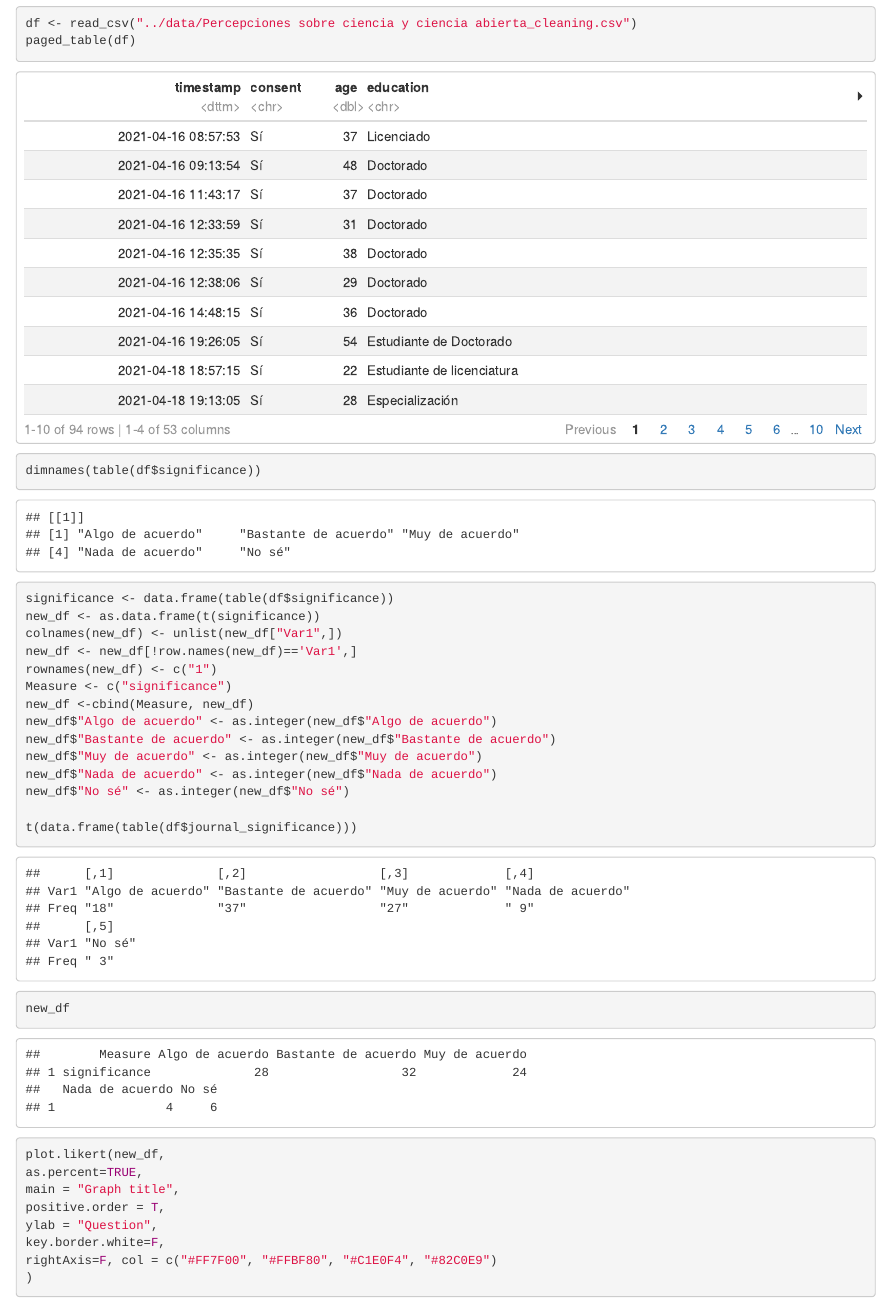
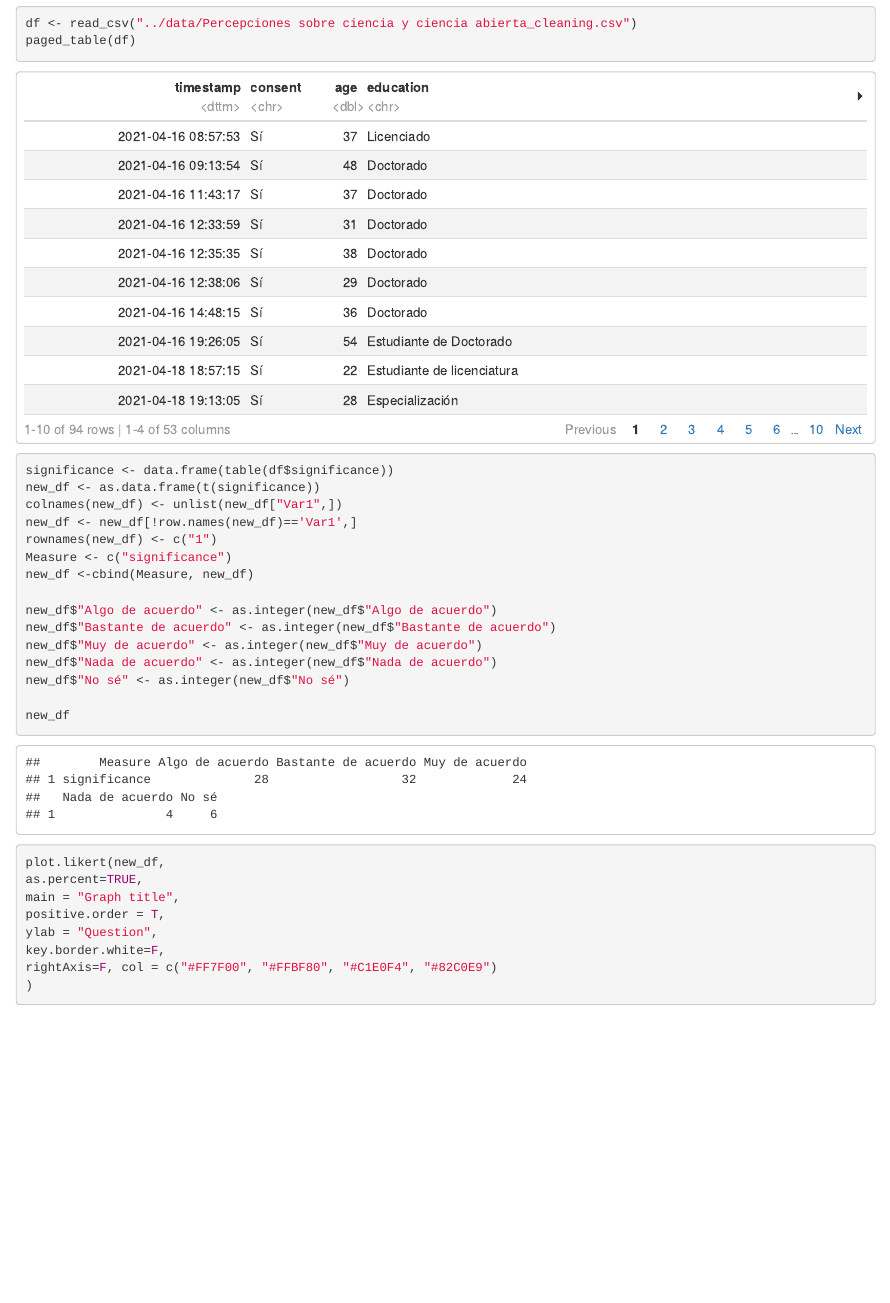
Before and after one commit to francosbenitez/thesis, an R Markdown document (analysis/r-script.Rmd): the page in a window 1100 px wide, from 720 px down. Rendered offline with R 4.5, knitr and Pandoc, with nearby package versions; some code elsewhere in the file could not run offline.

Commit message:
feat: program to create tables created

````diff
--- a/analysis/r-script.Rmd
+++ b/analysis/r-script.Rmd
@@ -43,8 +43,6 @@ paged_table(df)
 ```
 
 ```{r}
-
-dimnames(table(df$significance))
 significance <- data.frame(table(df$significance))
 new_df <- as.data.frame(t(significance))
 colnames(new_df) <- unlist(new_df["Var1",])
@@ -52,16 +50,16 @@ new_df <- new_df[!row.names(new_df)=='Var1',]
 rownames(new_df) <- c("1")
 Measure <- c("significance")
 new_df <-cbind(Measure, new_df)
+
 new_df$"Algo de acuerdo" <- as.integer(new_df$"Algo de acuerdo")
 new_df$"Bastante de acuerdo" <- as.integer(new_df$"Bastante de acuerdo")
 new_df$"Muy de acuerdo" <- as.integer(new_df$"Muy de acuerdo")
 new_df$"Nada de acuerdo" <- as.integer(new_df$"Nada de acuerdo")
 new_df$"No sé" <- as.integer(new_df$"No sé")
 
-t(data.frame(table(df$journal_significance)))
+new_df
 
 
-new_df
 ```
 ```{r}
 plot.likert(new_df,
````
Also changed, not shown: analysis/py-script.html, 1 other file.
